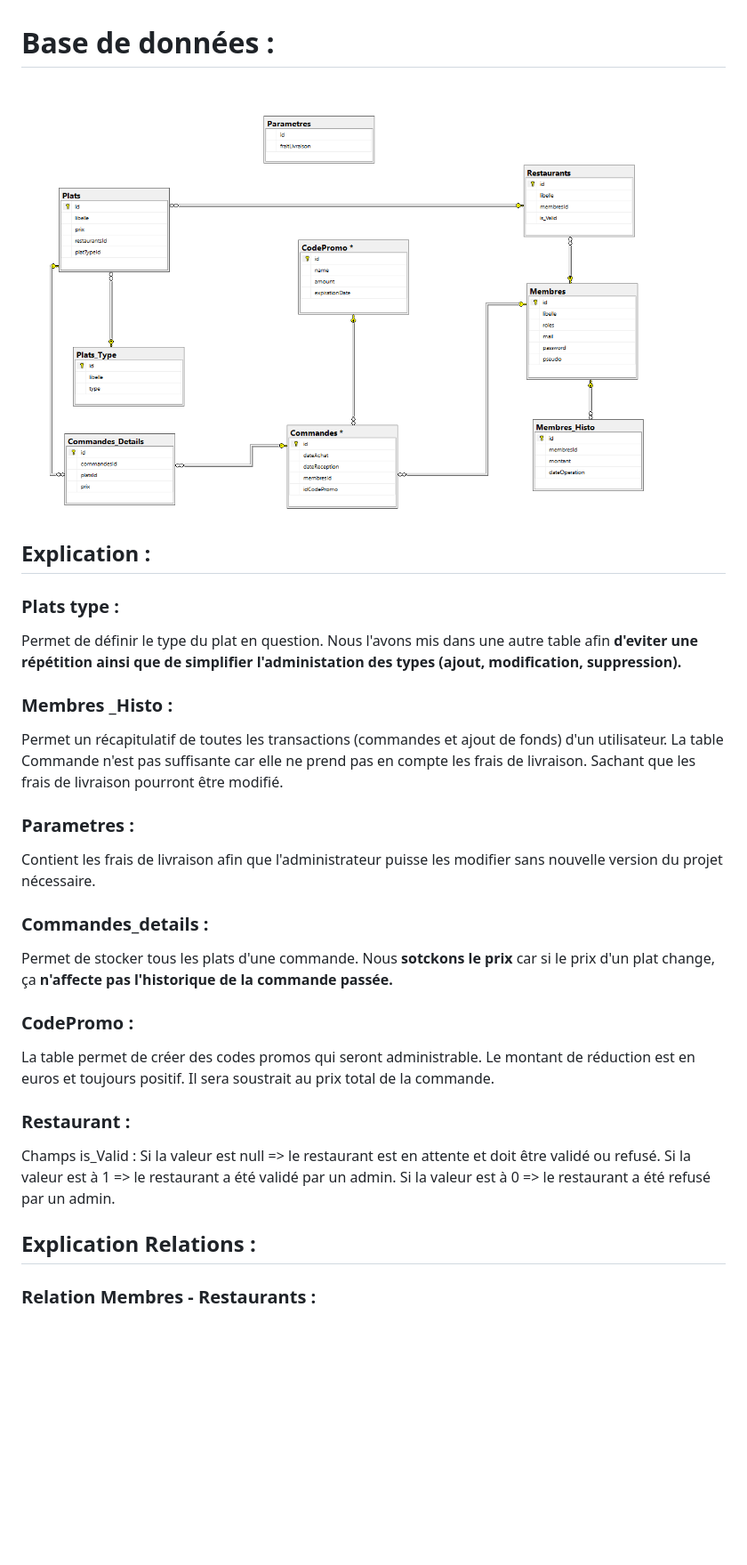
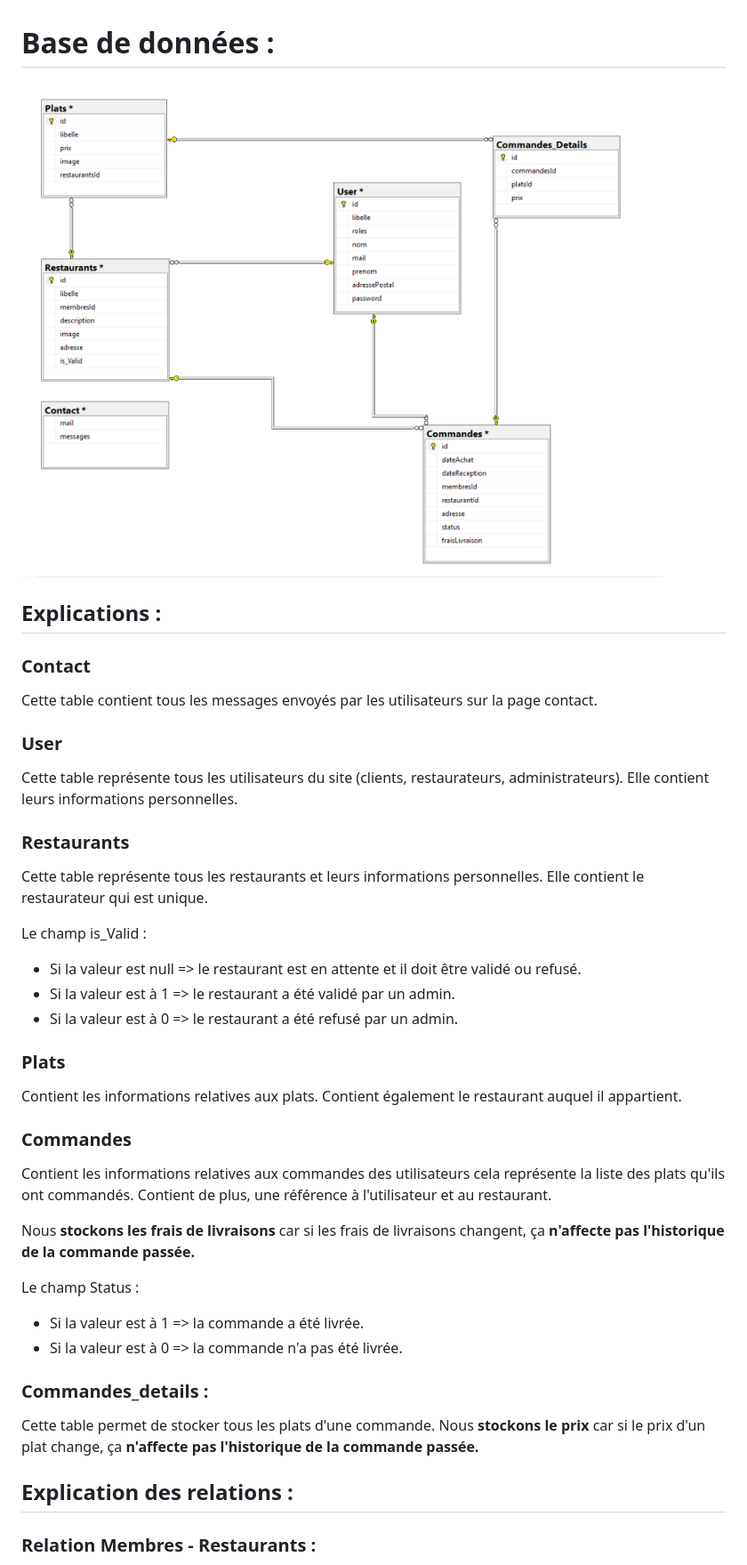
Before and after one commit to valmnt/Restolink, a Markdown page: ressources/Bdd.md, the part around the change. Shown: that part at 89% size. GitHub-like rendering; pictures changed too: ressources/img/bdd.png; blank space fills up the shorter version.

Commit message:
maj security et maj ressources

```diff
--- a/ressources/Bdd.md
+++ b/ressources/Bdd.md
@@ -2,42 +2,49 @@
 
 ![Bdd schema](img/bdd.png)
 
-## Explication :
+## Explications :
 
-### Plats type :
+### Contact
 
-Permet de définir le type du plat en question.
-Nous l'avons mis dans une autre table afin **d'eviter une répétition ainsi que de simplifier l'administation des types (ajout, modification, suppression).**
+Cette table contient tous les messages envoyés par les utilisateurs sur la page contact.
 
-### Membres _Histo :
+### User
 
-Permet un récapitulatif de toutes les transactions (commandes et ajout de fonds) d'un utilisateur.
-La table Commande n'est pas suffisante car elle ne prend pas en compte les frais de livraison.
-Sachant que les frais de livraison pourront être modifié.
+Cette table représente tous les utilisateurs du site (clients, restaurateurs, administrateurs).
+Elle contient leurs informations personnelles.
 
-### Parametres :
+### Restaurants
 
-Contient les frais de livraison afin que l'administrateur puisse les modifier sans nouvelle version du projet nécessaire.
+Cette table représente tous les restaurants et leurs informations personnelles.
+Elle contient le restaurateur qui est unique.
+
+Le champ is_Valid :
+* Si la valeur est null => le restaurant est en attente et il doit être validé ou refusé.
+* Si la valeur est à 1 => le restaurant a été validé par un admin.
+* Si la valeur est à 0 => le restaurant a été refusé par un admin.
+
+### Plats
+Contient les informations relatives aux plats.
+Contient également le restaurant auquel il appartient.
+
+### Commandes
+Contient les informations relatives aux commandes des utilisateurs cela représente la liste des plats qu'ils ont commandés.
+Contient de plus, une référence à l'utilisateur et au restaurant.
+
+Nous **stockons les frais de livraisons** car si les frais de livraisons changent, ça **n'affecte pas l'historique de la commande passée.**
+
+Le champ Status :
+
+* Si la valeur est à 1 => la commande a été livrée.
+* Si la valeur est à 0 => la commande n'a pas été livrée.
 
 ### Commandes_details :
 
-Permet de stocker tous les plats d'une commande.
-Nous **sotckons le prix** car si le prix d'un plat change, ça **n'affecte pas l'historique de la commande passée.**
+Cette table permet de stocker tous les plats d'une commande.
+Nous **stockons le prix** car si le prix d'un plat change, ça **n'affecte pas l'historique de la commande passée.**
 
-### CodePromo :
 
-La table permet de créer des codes promos qui seront administrable.
-Le montant de réduction est en euros et toujours positif.
-Il sera soustrait au prix total de la commande.
-
-### Restaurant :
-
-Champs is_Valid :
-Si la valeur est null => le restaurant est en attente et doit être validé ou refusé.
-Si la valeur est à 1 => le restaurant a été validé par un admin.
-Si la valeur est à 0 => le restaurant a été refusé par un admin.
-
-## Explication Relations :
+## Explication des relations :
 
 ### Relation Membres - Restaurants :
 
```
Also changed, not shown: ressources/Pages.md (+13 -14 lines), 5 other files.
